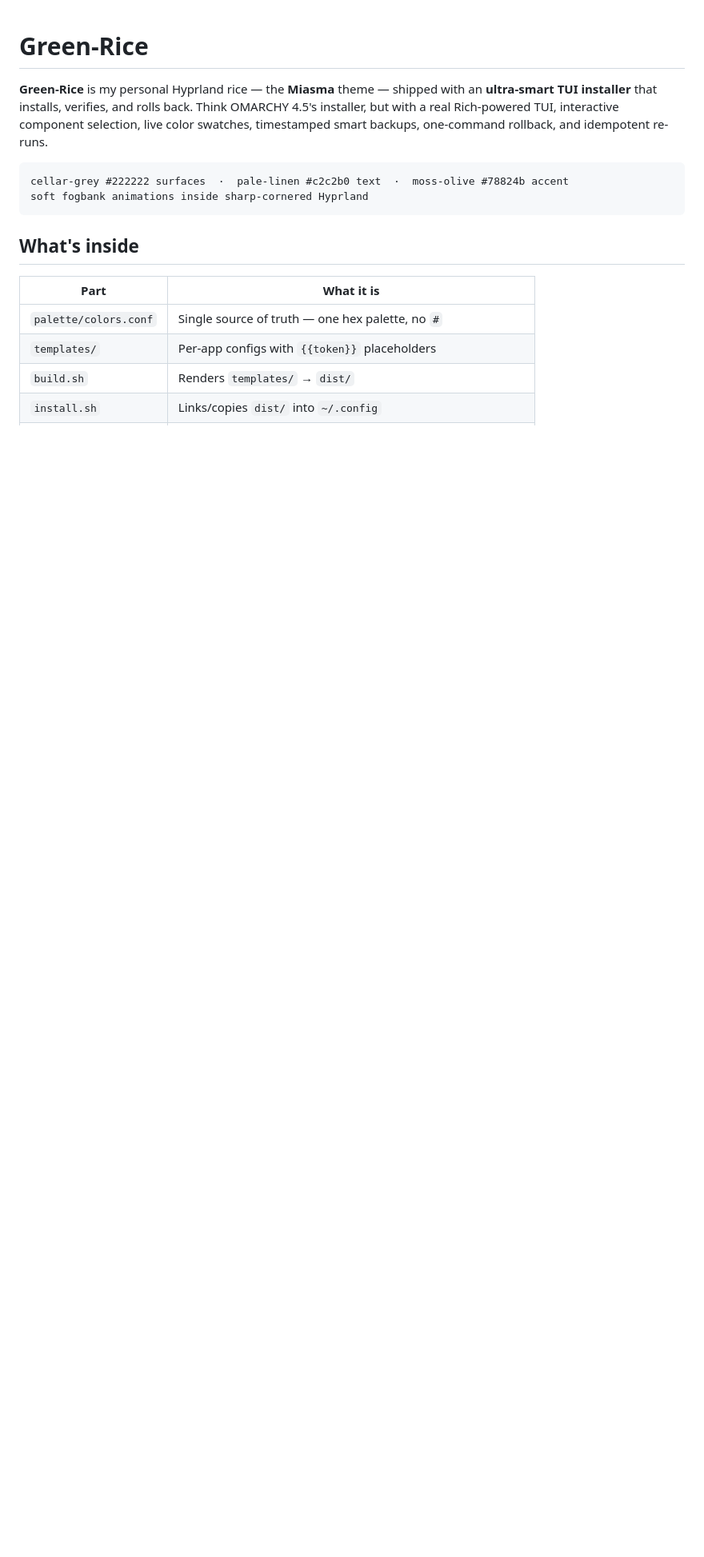
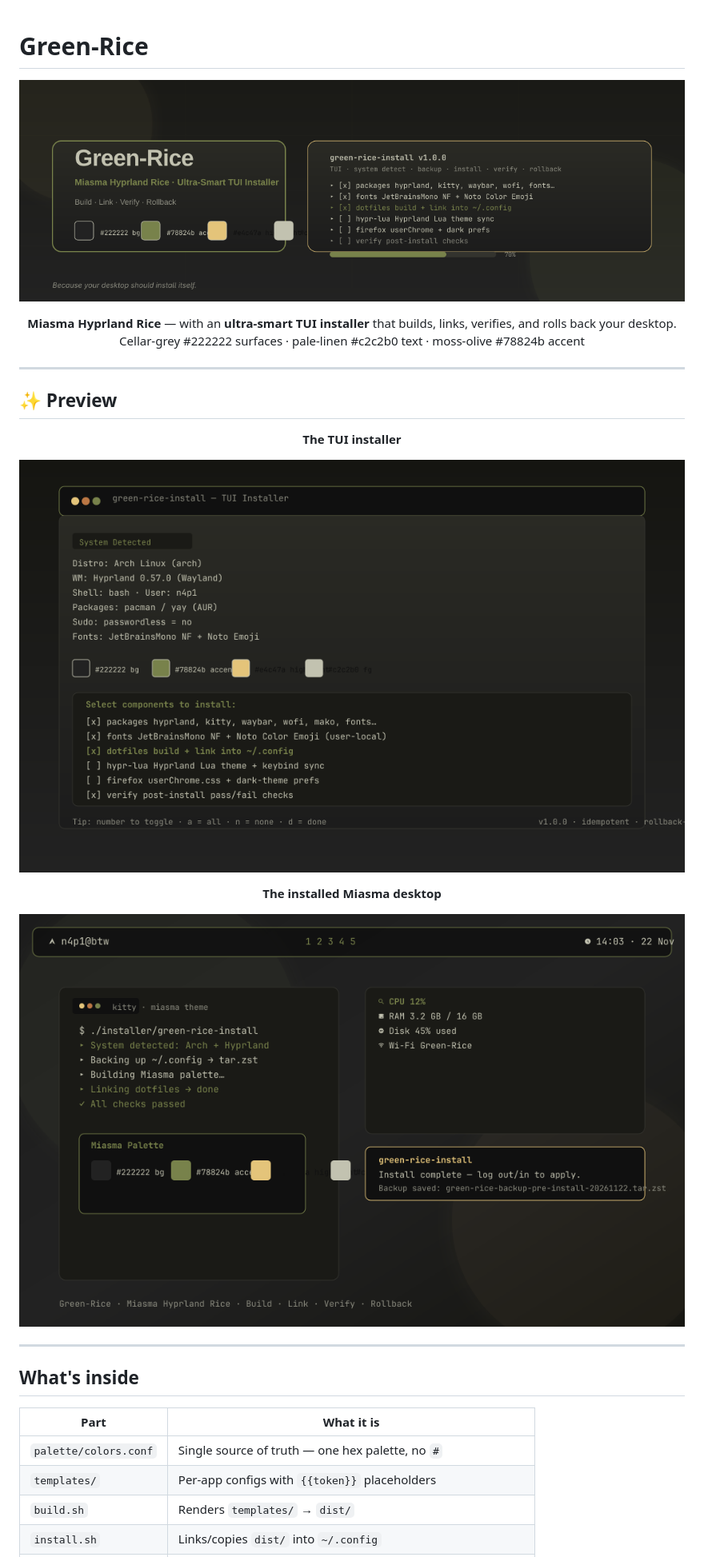
Before and after one commit to N4P1x/Green-Rice, a Markdown page: README.md, the part around one of its changes. Shown at 80% size. Rendered like a GitHub page; pictures changed too: assets/desktop-preview.png (added), assets/hero-banner.png (added), assets/tui-preview.png (added); blank space fills up the shorter version.

````diff
--- a/README.md
+++ b/README.md
@@ -1,11 +1,36 @@
 # Green-Rice
 
-**Green-Rice** is my personal Hyprland rice — the **Miasma** theme — shipped with an **ultra-smart TUI installer** that installs, verifies, and rolls back. Think OMARCHY 4.5's installer, but with a real Rich-powered TUI, interactive component selection, live color swatches, timestamped smart backups, one-command rollback, and idempotent re-runs.
+<p align="center">
+  <img src="assets/hero-banner.png" width="100%" alt="Green-Rice hero banner" />
+</p>
 
-```
-cellar-grey #222222 surfaces  ·  pale-linen #c2c2b0 text  ·  moss-olive #78824b accent
-soft fogbank animations inside sharp-cornered Hyprland
-```
+<p align="center">
+  <b>Miasma Hyprland Rice</b> — with an <b>ultra-smart TUI installer</b> that builds, links,
+  verifies, and rolls back your desktop.<br>
+  Cellar-grey #222222 surfaces · pale-linen #c2c2b0 text · moss-olive #78824b accent
+</p>
+
+---
+
+## ✨ Preview
+
+<p align="center">
+  <b>The TUI installer</b>
+</p>
+
+<p align="center">
+  <img src="assets/tui-preview.png" width="100%" alt="green-rice-install TUI preview" />
+</p>
+
+<p align="center">
+  <b>The installed Miasma desktop</b>
+</p>
+
+<p align="center">
+  <img src="assets/desktop-preview.png" width="100%" alt="Green-Rice desktop preview" />
+</p>
+
+---
 
 ## What's inside
 
````
Also changed, not shown: other parts of README.md (+51 -9 lines), AGENTS.md (+1 -0 lines), 3 other files.
